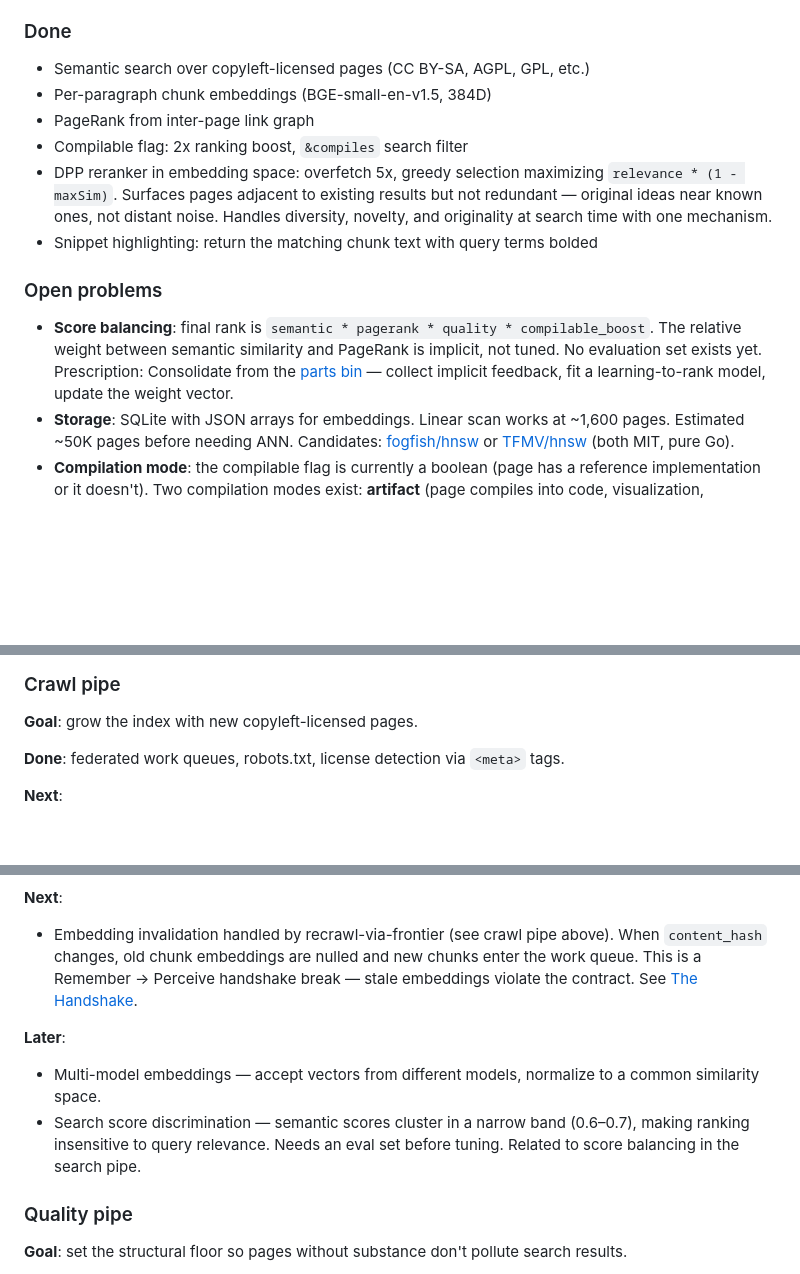
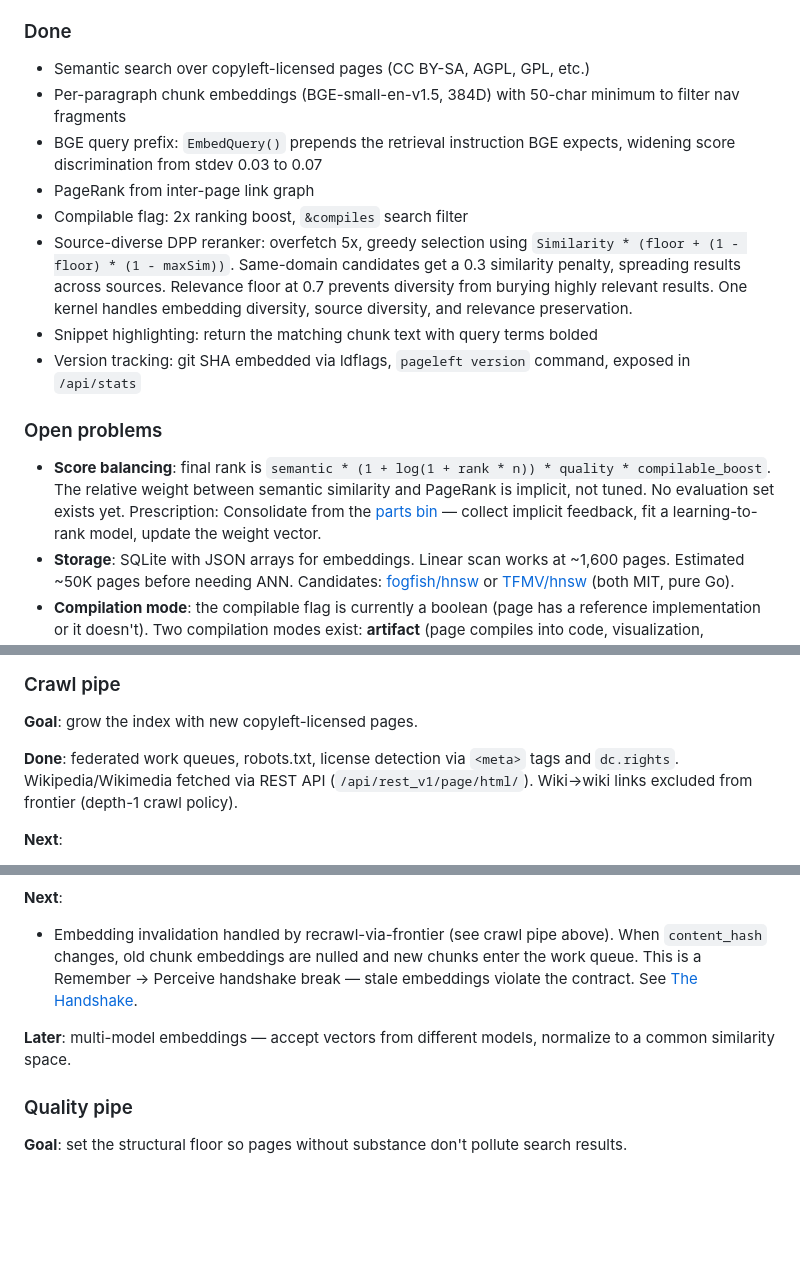
Before and after one commit to kimjune01/pageleft, a Markdown page: docs/ROADMAP.md, 3 parts joined by grey strips. Rendered like a GitHub page; blank space fills up the shorter version.

Commit message:
Update roadmap: mark search improvements done, remove stale items
Search pipe: BGE query prefix, source-diverse DPP, chunk floor, version
tracking all moved to Done. Score discrimination removed from Later
(fixed by query prefix). Crawl pipe: Wikipedia REST API, dc.rights
detection, depth-1 wiki policy moved to Done.

```diff
--- a/docs/ROADMAP.md
+++ b/docs/ROADMAP.md
@@ -11,15 +11,17 @@ PageLeft is a search engine for ideas that chose to be free. Semantic search ove
 ### Done
 
 - Semantic search over copyleft-licensed pages (CC BY-SA, AGPL, GPL, etc.)
-- Per-paragraph chunk embeddings (BGE-small-en-v1.5, 384D)
+- Per-paragraph chunk embeddings (BGE-small-en-v1.5, 384D) with 50-char minimum to filter nav fragments
+- BGE query prefix: `EmbedQuery()` prepends the retrieval instruction BGE expects, widening score discrimination from stdev 0.03 to 0.07
 - PageRank from inter-page link graph
 - Compilable flag: 2x ranking boost, `&compiles` search filter
-- DPP reranker in embedding space: overfetch 5x, greedy selection maximizing `relevance * (1 - maxSim)`. Surfaces pages adjacent to existing results but not redundant — original ideas near known ones, not distant noise. Handles diversity, novelty, and originality at search time with one mechanism.
+- Source-diverse DPP reranker: overfetch 5x, greedy selection using `Similarity * (floor + (1 - floor) * (1 - maxSim))`. Same-domain candidates get a 0.3 similarity penalty, spreading results across sources. Relevance floor at 0.7 prevents diversity from burying highly relevant results. One kernel handles embedding diversity, source diversity, and relevance preservation.
 - Snippet highlighting: return the matching chunk text with query terms bolded
+- Version tracking: git SHA embedded via ldflags, `pageleft version` command, exposed in `/api/stats`
 
 ### Open problems
 
-- **Score balancing**: final rank is `semantic * pagerank * quality * compilable_boost`. The relative weight between semantic similarity and PageRank is implicit, not tuned. No evaluation set exists yet. Prescription: Consolidate from the [parts bin](https://june.kim/the-parts-bin) — collect implicit feedback, fit a learning-to-rank model, update the weight vector.
+- **Score balancing**: final rank is `semantic * (1 + log(1 + rank * n)) * quality * compilable_boost`. The relative weight between semantic similarity and PageRank is implicit, not tuned. No evaluation set exists yet. Prescription: Consolidate from the [parts bin](https://june.kim/the-parts-bin) — collect implicit feedback, fit a learning-to-rank model, update the weight vector.
 - **Storage**: SQLite with JSON arrays for embeddings. Linear scan works at ~1,600 pages. Estimated ~50K pages before needing ANN. Candidates: [fogfish/hnsw](https://github.com/fogfish/hnsw) or [TFMV/hnsw](https://github.com/TFMV/hnsw) (both MIT, pure Go).
 - **Compilation mode**: the compilable flag is currently a boolean (page has a reference implementation or it doesn't). Two compilation modes exist: **artifact** (page compiles into code, visualization, simulation) and **judgment** (loading page into context improves agent output on domain-specific tasks). Extend the schema from `compilable bool` to `compilation_mode text` (`artifact`, `judgment`, or null). Search filter `&compiles` matches either mode. New filter `&compiles=artifact` or `&compiles=judgment` for mode-specific queries. See [public-domain.md](public-domain.md) for the criteria and [Theory Is Load-Bearing](https://june.kim/theory-is-load-bearing) for the evidence that judgment-mode compilation is real.
 
@@ -33,7 +35,7 @@ At current scale (~1,600 pages), I am Attend and Consolidate. I review pages, tu
 
 **Goal**: grow the index with new copyleft-licensed pages.
 
-**Done**: federated work queues, robots.txt, license detection via `<meta>` tags.
+**Done**: federated work queues, robots.txt, license detection via `<meta>` tags and `dc.rights`. Wikipedia/Wikimedia fetched via REST API (`/api/rest_v1/page/html/`). Wiki→wiki links excluded from frontier (depth-1 crawl policy).
 
 **Next**:
 - Domain blocklist: [UT1 blacklists](https://dsi.ut-capitole.fr/blacklists/) (CC BY-SA). Flat lookup, zero inference cost.
@@ -58,9 +60,7 @@ At current scale (~1,600 pages), I am Attend and Consolidate. I review pages, tu
 **Next**:
 - Embedding invalidation handled by recrawl-via-frontier (see crawl pipe above). When `content_hash` changes, old chunk embeddings are nulled and new chunks enter the work queue. This is a Remember → Perceive handshake break — stale embeddings violate the contract. See [The Handshake](https://june.kim/the-handshake).
 
-**Later**:
-- Multi-model embeddings — accept vectors from different models, normalize to a common similarity space.
-- Search score discrimination — semantic scores cluster in a narrow band (0.6–0.7), making ranking insensitive to query relevance. Needs an eval set before tuning. Related to score balancing in the search pipe.
+**Later**: multi-model embeddings — accept vectors from different models, normalize to a common similarity space.
 
 ### Quality pipe
 
```
